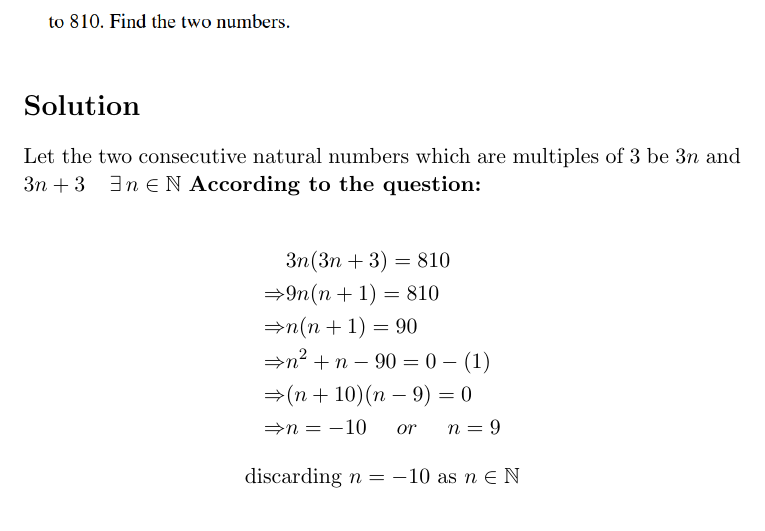
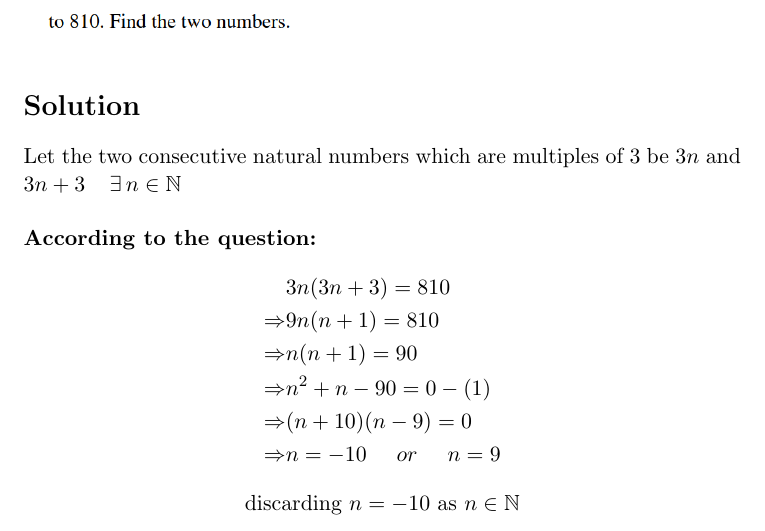
Before and after one commit to abhinavydv/AI1110-Assignments, a LaTeX problem sheet (Assignment1/main.tex): part of page 1 of 2, cut so that both start at the same text. Compiled offline with pdfLaTeX.

Commit message:
Updated Assignment 1

```diff
--- a/Assignment1/main.tex
+++ b/Assignment1/main.tex
@@ -3,7 +3,7 @@
 \usepackage{graphicx}
 \usepackage{amssymb}
 \usepackage{amsmath}
-\graphicspath{{images/}}
+\graphicspath{{figs/}}
 \title{AI1110 Assignment 1}
 \author{Abhinav Yadav, cs21btech11002}
 
@@ -13,8 +13,8 @@
     \includegraphics[width=\textwidth]{q11_b.png}
     \section*{Solution}
     Let the two consecutive natural numbers which are multiples of $3$ be $3n$ and $3n+3$
-    \hspace{5pt} $\exists \hspace{2pt} n \in \mathbb{N}$
-    \textbf{According to the question:}\\
+    \hspace{5pt} $\exists \hspace{2pt} n \in \mathbb{N}$\\\\
+    \textbf{According to the question:}
     \begin{align*}
         & 3n(3n+3) = 810\\
         \Rightarrow & 9n(n+1)=810\\
```
Also changed, not shown: Assignment1/figs/output.png (renamed from Assignment1/images/output.png), Assignment1/figs/plot.png (renamed from Assignment1/images/plot.png), Assignment1/figs/q11_b.png (renamed from Assignment1/images/q11_b.png), Assignment1/main.pdf.
